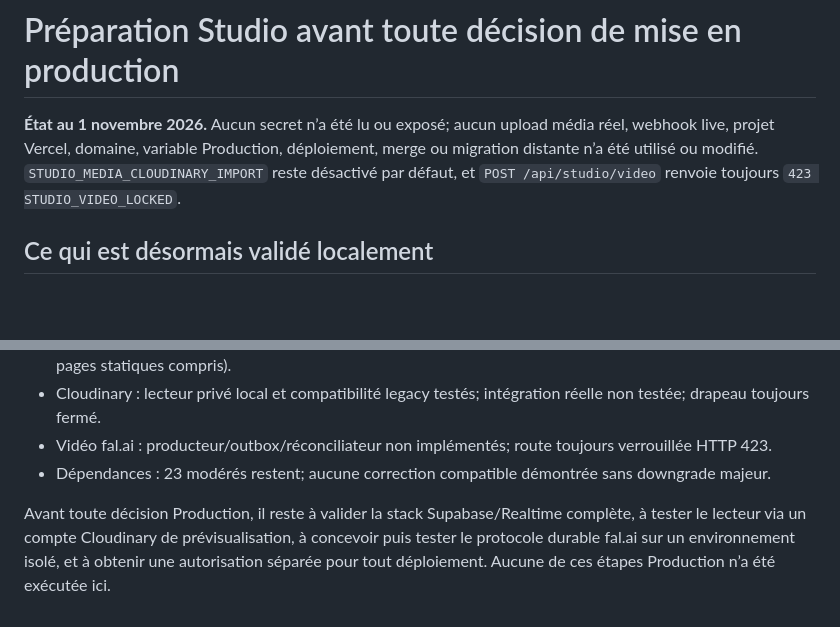
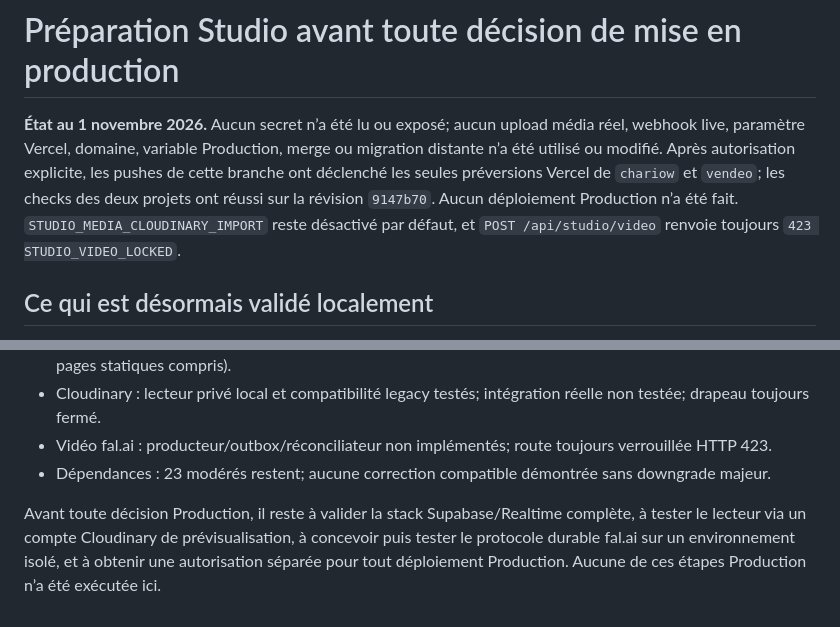
Before and after one commit to marioce12-bot/Chariow, a Markdown page: docs/audits/studio-media-rollout-blockers-2026-11-01.md, 2 parts joined by grey strips. GitHub-like rendering; blank space fills up the shorter version.

Commit message:
docs: record authorized Vercel previews

```diff
--- a/docs/audits/studio-media-rollout-blockers-2026-11-01.md
+++ b/docs/audits/studio-media-rollout-blockers-2026-11-01.md
@@ -1,6 +1,6 @@
 # Préparation Studio avant toute décision de mise en production
 
-**État au 1 novembre 2026.** Aucun secret n’a été lu ou exposé; aucun upload média réel, webhook live, projet Vercel, domaine, variable Production, déploiement, merge ou migration distante n’a été utilisé ou modifié. `STUDIO_MEDIA_CLOUDINARY_IMPORT` reste désactivé par défaut, et `POST /api/studio/video` renvoie toujours `423 STUDIO_VIDEO_LOCKED`.
+**État au 1 novembre 2026.** Aucun secret n’a été lu ou exposé; aucun upload média réel, webhook live, paramètre Vercel, domaine, variable Production, merge ou migration distante n’a été utilisé ou modifié. Après autorisation explicite, les pushes de cette branche ont déclenché les seules préversions Vercel de `chariow` et `vendeo`; les checks des deux projets ont réussi sur la révision `9147b70`. Aucun déploiement Production n’a été fait. `STUDIO_MEDIA_CLOUDINARY_IMPORT` reste désactivé par défaut, et `POST /api/studio/video` renvoie toujours `423 STUDIO_VIDEO_LOCKED`.
 
 ## Ce qui est désormais validé localement
 
@@ -42,4 +42,4 @@ Les tests SQL actuels prouvent les leases et transitions après qu’un `request
 - Vidéo fal.ai : producteur/outbox/réconciliateur non implémentés; route toujours verrouillée HTTP 423.
 - Dépendances : 23 modérés restent; aucune correction compatible démontrée sans downgrade majeur.
 
-Avant toute décision Production, il reste à valider la stack Supabase/Realtime complète, à tester le lecteur via un compte Cloudinary de prévisualisation, à concevoir puis tester le protocole durable fal.ai sur un environnement isolé, et à obtenir une autorisation séparée pour tout déploiement. Aucune de ces étapes Production n’a été exécutée ici.
+Avant toute décision Production, il reste à valider la stack Supabase/Realtime complète, à tester le lecteur via un compte Cloudinary de prévisualisation, à concevoir puis tester le protocole durable fal.ai sur un environnement isolé, et à obtenir une autorisation séparée pour tout déploiement Production. Aucune de ces étapes Production n’a été exécutée ici.
```
